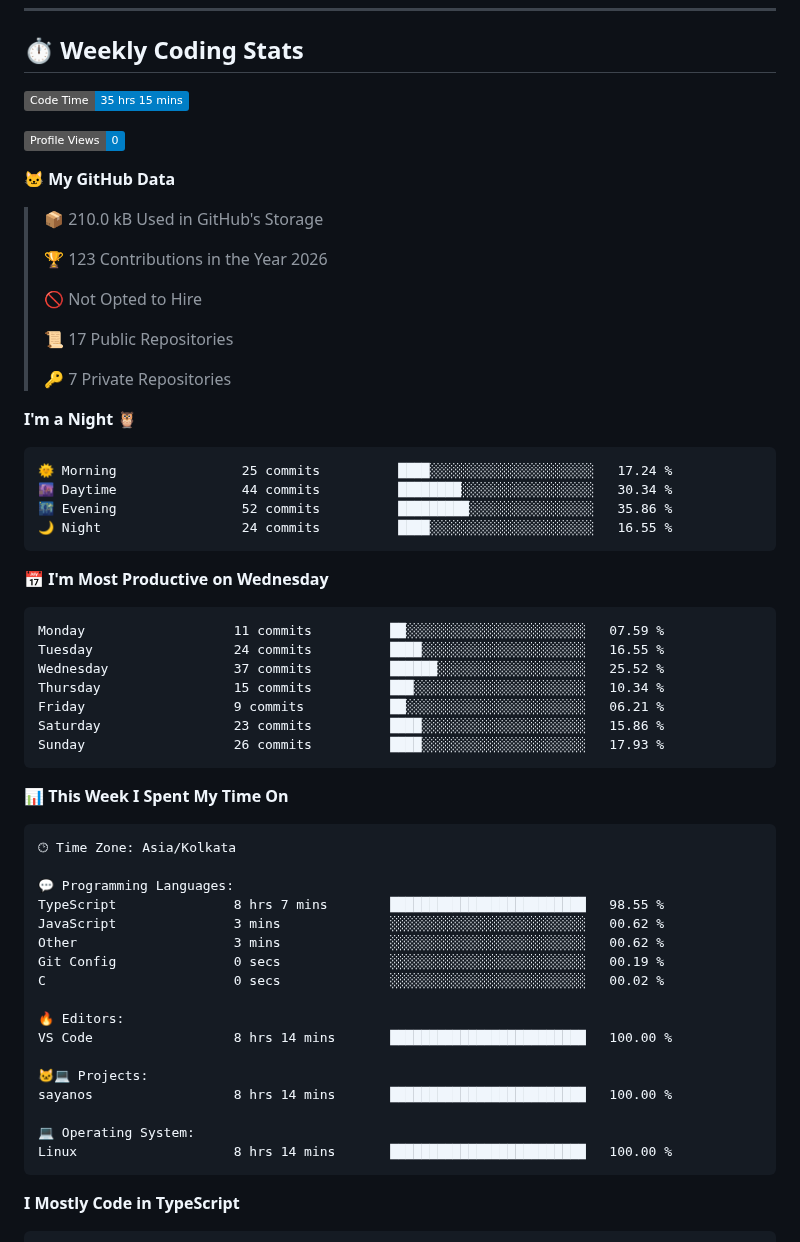
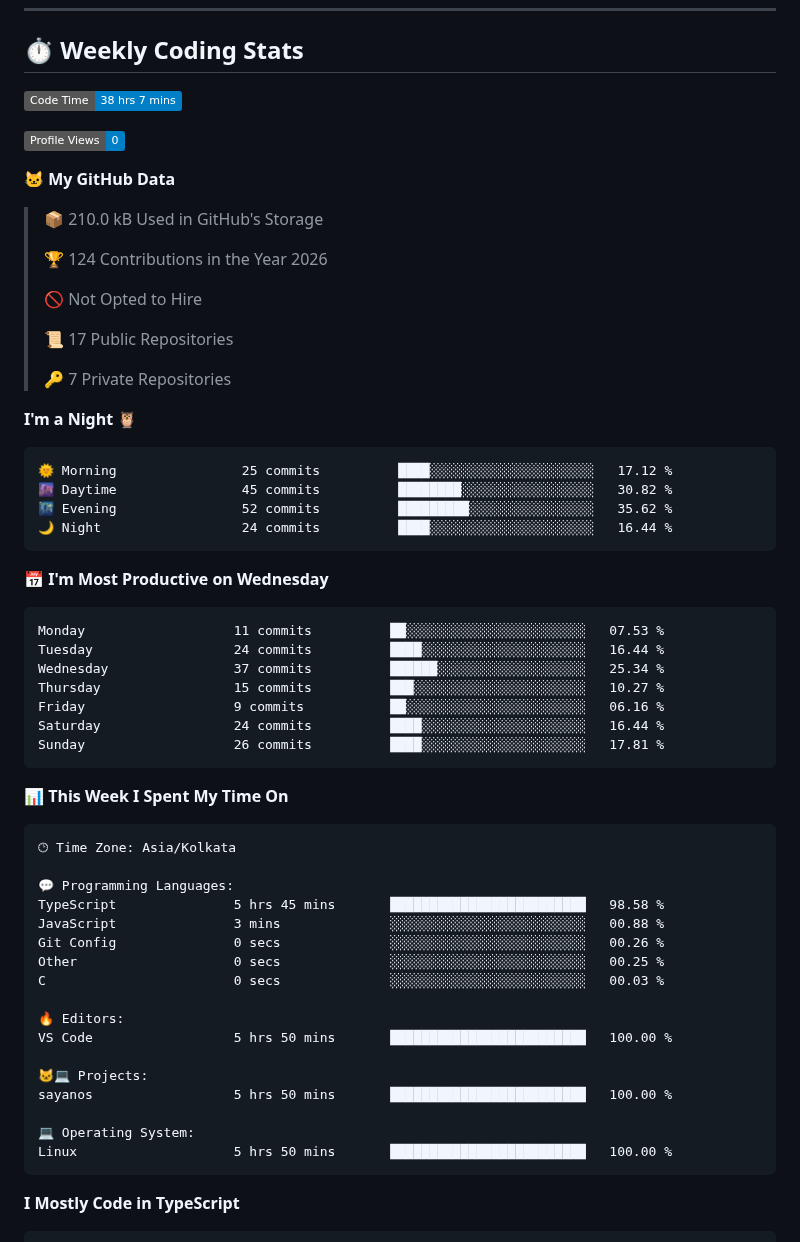
Before and after one commit to Sayan260106/Sayan260106, a Markdown page: README.md, the part around one of its changes. GitHub-like rendering; badges without logos.

Commit message:
Updated with Dev Metrics

````diff
--- a/README.md
+++ b/README.md
@@ -341,7 +341,7 @@
 
 ## ⏱️ Weekly Coding Stats
 <!--START_SECTION:waka-->
-![Code Time](http://img.shields.io/badge/Code%20Time-35%20hrs%2015%20mins-blue?style=flat)
+![Code Time](http://img.shields.io/badge/Code%20Time-38%20hrs%207%20mins-blue?style=flat)
 
 ![Profile Views](http://img.shields.io/badge/Profile%20Views-0-blue?style=flat)
 
@@ -349,7 +349,7 @@
 
 > 📦 210.0 kB Used in GitHub's Storage
  >
-> 🏆 123 Contributions in the Year 2026
+> 🏆 124 Contributions in the Year 2026
  >
 > 🚫 Not Opted to Hire
  >
@@ -360,21 +360,21 @@
 **I'm a Night 🦉**
 
 ```text
-🌞 Morning                25 commits          ████░░░░░░░░░░░░░░░░░░░░░   17.24 %
-🌆 Daytime                44 commits          ████████░░░░░░░░░░░░░░░░░   30.34 %
-🌃 Evening                52 commits          █████████░░░░░░░░░░░░░░░░   35.86 %
-🌙 Night                  24 commits          ████░░░░░░░░░░░░░░░░░░░░░   16.55 %
+🌞 Morning                25 commits          ████░░░░░░░░░░░░░░░░░░░░░   17.12 %
+🌆 Daytime                45 commits          ████████░░░░░░░░░░░░░░░░░   30.82 %
+🌃 Evening                52 commits          █████████░░░░░░░░░░░░░░░░   35.62 %
+🌙 Night                  24 commits          ████░░░░░░░░░░░░░░░░░░░░░   16.44 %
 ```
 📅 **I'm Most Productive on Wednesday**
 
 ```text
-Monday                   11 commits          ██░░░░░░░░░░░░░░░░░░░░░░░   07.59 %
-Tuesday                  24 commits          ████░░░░░░░░░░░░░░░░░░░░░   16.55 %
-Wednesday                37 commits          ██████░░░░░░░░░░░░░░░░░░░   25.52 %
-Thursday                 15 commits          ███░░░░░░░░░░░░░░░░░░░░░░   10.34 %
-Friday                   9 commits           ██░░░░░░░░░░░░░░░░░░░░░░░   06.21 %
-Saturday                 23 commits          ████░░░░░░░░░░░░░░░░░░░░░   15.86 %
-Sunday                   26 commits          ████░░░░░░░░░░░░░░░░░░░░░   17.93 %
+Monday                   11 commits          ██░░░░░░░░░░░░░░░░░░░░░░░   07.53 %
+Tuesday                  24 commits          ████░░░░░░░░░░░░░░░░░░░░░   16.44 %
+Wednesday                37 commits          ██████░░░░░░░░░░░░░░░░░░░   25.34 %
+Thursday                 15 commits          ███░░░░░░░░░░░░░░░░░░░░░░   10.27 %
+Friday                   9 commits           ██░░░░░░░░░░░░░░░░░░░░░░░   06.16 %
+Saturday                 24 commits          ████░░░░░░░░░░░░░░░░░░░░░   16.44 %
+Sunday                   26 commits          ████░░░░░░░░░░░░░░░░░░░░░   17.81 %
 ```
 
 
@@ -384,20 +384,20 @@ Sunday                   26 commits          ████░░░░░░░
 🕑︎ Time Zone: Asia/Kolkata
 
 💬 Programming Languages:
-TypeScript               8 hrs 7 mins        █████████████████████████   98.55 %
-JavaScript               3 mins              ░░░░░░░░░░░░░░░░░░░░░░░░░   00.62 %
-Other                    3 mins              ░░░░░░░░░░░░░░░░░░░░░░░░░   00.62 %
-Git Config               0 secs              ░░░░░░░░░░░░░░░░░░░░░░░░░   00.19 %
-C                        0 secs              ░░░░░░░░░░░░░░░░░░░░░░░░░   00.02 %
+TypeScript               5 hrs 45 mins       █████████████████████████   98.58 %
+JavaScript               3 mins              ░░░░░░░░░░░░░░░░░░░░░░░░░   00.88 %
+Git Config               0 secs              ░░░░░░░░░░░░░░░░░░░░░░░░░   00.26 %
+Other                    0 secs              ░░░░░░░░░░░░░░░░░░░░░░░░░   00.25 %
+C                        0 secs              ░░░░░░░░░░░░░░░░░░░░░░░░░   00.03 %
 
 🔥 Editors:
-VS Code                  8 hrs 14 mins       █████████████████████████   100.00 %
+VS Code                  5 hrs 50 mins       █████████████████████████   100.00 %
 
 🐱‍💻 Projects:
-sayanos                  8 hrs 14 mins       █████████████████████████   100.00 %
+sayanos                  5 hrs 50 mins       █████████████████████████   100.00 %
 
 💻 Operating System:
-Linux                    8 hrs 14 mins       █████████████████████████   100.00 %
+Linux                    5 hrs 50 mins       █████████████████████████   100.00 %
 ```
 
 **I Mostly Code in TypeScript**
````
Also changed, not shown: other parts of README.md (+1 -1 lines), assets/bar_graph.png.
